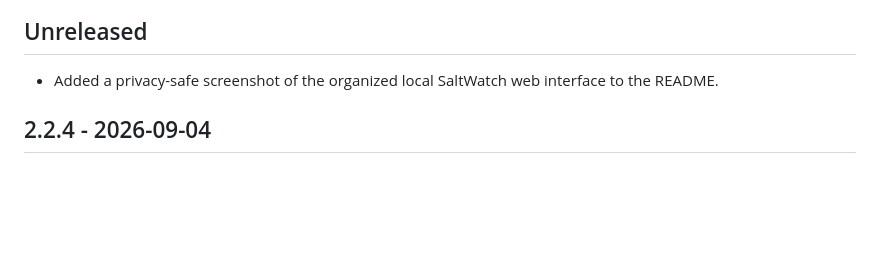
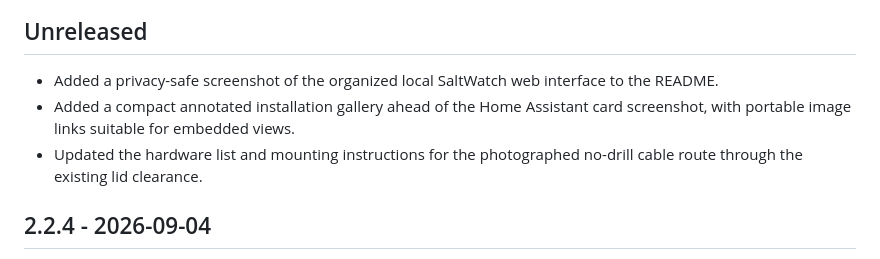
Before and after one commit to thomasgregg/saltwatch, a Markdown page: CHANGELOG.md, the part around the change. Drawn GitHub-style; blank space fills up the shorter version.

```diff
--- a/CHANGELOG.md
+++ b/CHANGELOG.md
@@ -6,6 +6,10 @@ All notable changes to SaltWatch are documented here.
 
 - Added a privacy-safe screenshot of the organized local SaltWatch web
   interface to the README.
+- Added a compact annotated installation gallery ahead of the Home Assistant
+  card screenshot, with portable image links suitable for embedded views.
+- Updated the hardware list and mounting instructions for the photographed
+  no-drill cable route through the existing lid clearance.
 
 ## 2.2.4 - 2026-09-04
 
```
Also changed, not shown: README.md (+26 -9 lines), docs/hardware.md (+14 -11 lines), docs/images/saltwatch-installation-overview.jpg (added), docs/images/saltwatch-lid-sensor.jpg (added), docs/images/saltwatch-tank-interior.jpg (added).
